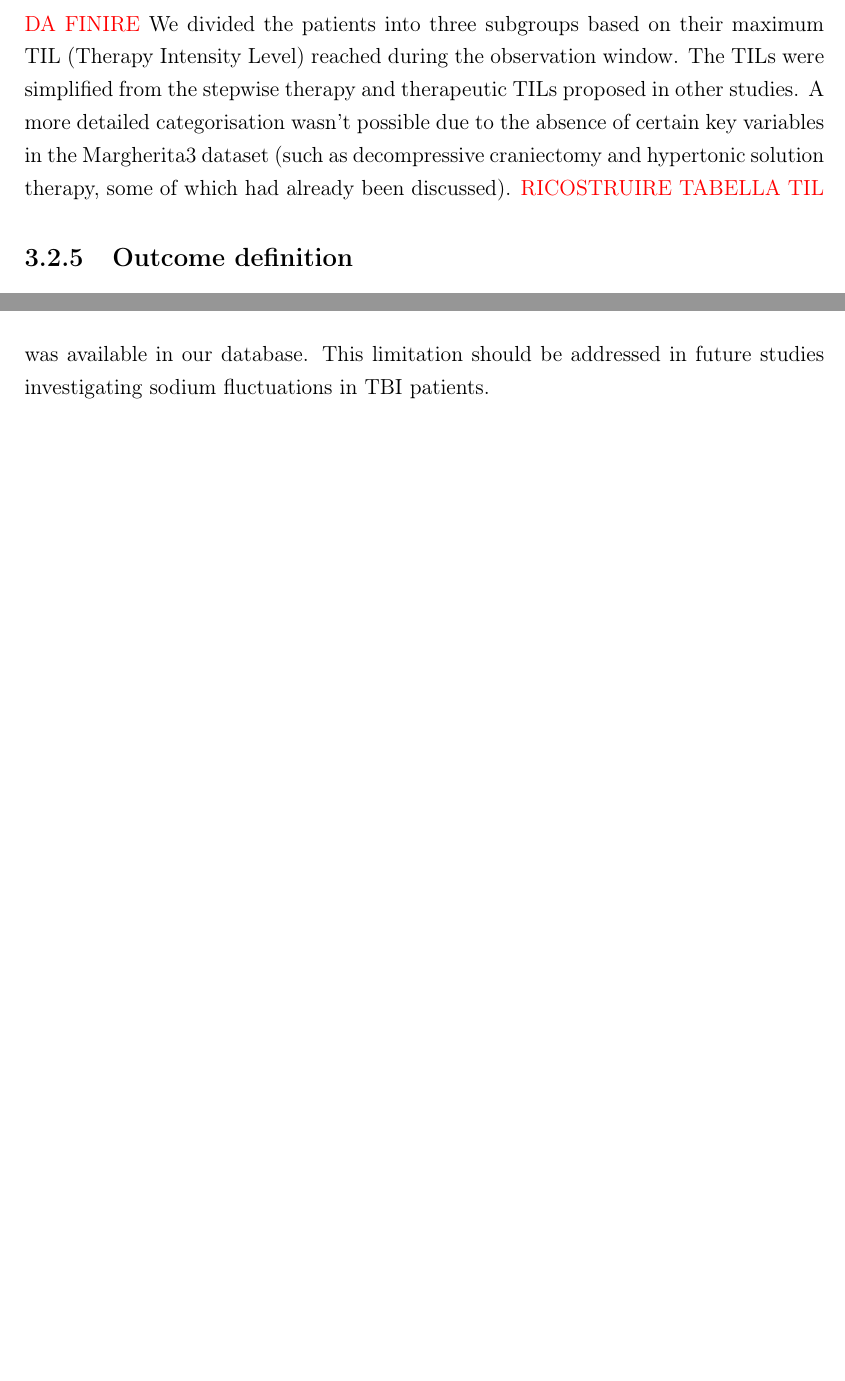
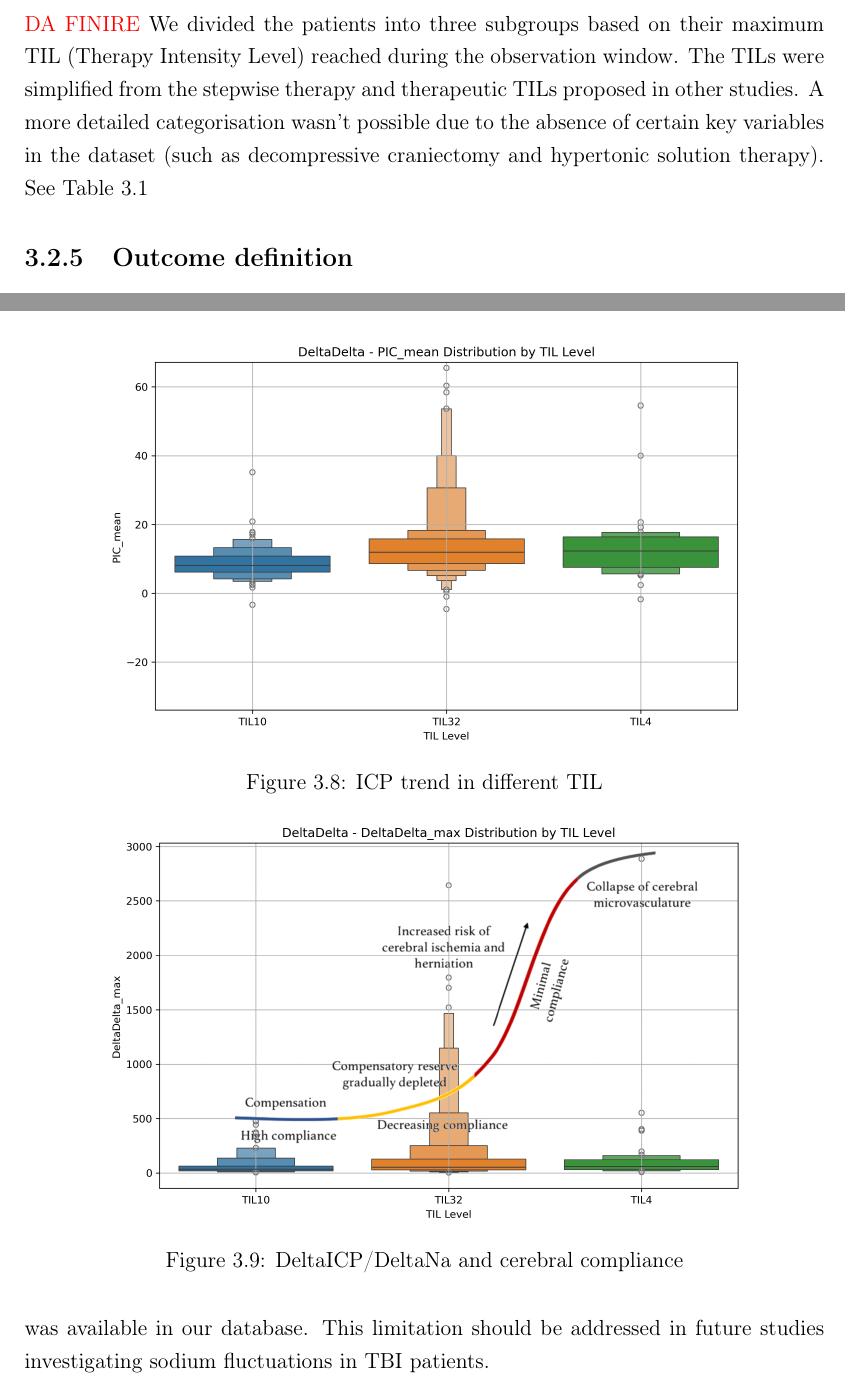
Before and after one commit to Flpp0/Navigating-the-pressure, a LaTeX thesis (bozza 001 latex/thesis.tex, which reads bozza 001 latex/body/chapter3.tex): two parts of pages 29 and 37 of 48, joined at a grey line, cut so that both start at the same text, the shorter picture padded with empty space. Compiled offline with pdfLaTeX.

Commit message:
to start discussion_DL

```diff
--- a/bozza 001 latex/body/chapter3.tex
+++ b/bozza 001 latex/body/chapter3.tex
@@ -70,8 +70,7 @@ A further grid search was performed for the delta-time to identify the best-fitt
 
 \subsection{Therapy Intensity Level}
 \textcolor{red}{DA FINIRE}
-We  divided the patients into three subgroups based on their maximum TIL (Therapy Intensity Level) reached during the observation window. The TILs were simplified from the stepwise therapy and therapeutic TILs proposed in other studies. A more detailed categorisation wasn’t possible due to the absence of certain key variables in the Margherita3 dataset (such as decompressive craniectomy and hypertonic solution therapy, some of which had already been discussed).
-\textcolor{red}{RICOSTRUIRE TABELLA TIL}
+We  divided the patients into three subgroups based on their maximum TIL (Therapy Intensity Level) reached during the observation window. The TILs were simplified from the stepwise therapy and therapeutic TILs proposed in other studies. A more detailed categorisation wasn’t possible due to the absence of certain key variables in the dataset (such as decompressive craniectomy and hypertonic solution therapy). See Table \ref{tabTIL}
 
 \begin{table}[h!]
     \centering
@@ -281,9 +281,22 @@ The model 3 is the result of a grid-search testing different tau and delta times
     \label{fig:ICPslope_outcome} % Add a label for referencing
 \end{figure}
 
-
 \subsection{Subgroup analysis: TIL}
 \textcolor{red}{SAREBBE IL DISCORSO SUI TIL CON LE VARIE TABELLE}
+
+\begin{figure}[h!]
+    \centering
+    \includegraphics[width=0.8\textwidth]{pictures/fig12_ICPTIL.png}
+    \caption{ICP trend in different TIL} % Add a meaningful caption
+    \label{fig:ICPTIL} % Add a label for referencing
+\end{figure}
+
+\begin{figure}[h!]
+    \centering
+    \includegraphics[width=0.8\textwidth]{pictures/fig13_DDTIL.png}
+    \caption{DeltaICP/DeltaNa and cerebral compliance} % Add a meaningful caption
+    \label{fig:DDTIL} % Add a label for referencing
+\end{figure}
 
 
 \section{Discussion}
```
Also changed, not shown: bozza 001 latex/pictures/fig12_ICPTIL.png (added), bozza 001 latex/pictures/fig13_DDTIL.png (added), bozza 001 latex/pictures/tosuperimpose.png (added), bozza 001 latex/thesis.pdf, bozza 001 latex/body/chapter3.tex (1 more changed lines), 5 other files.
